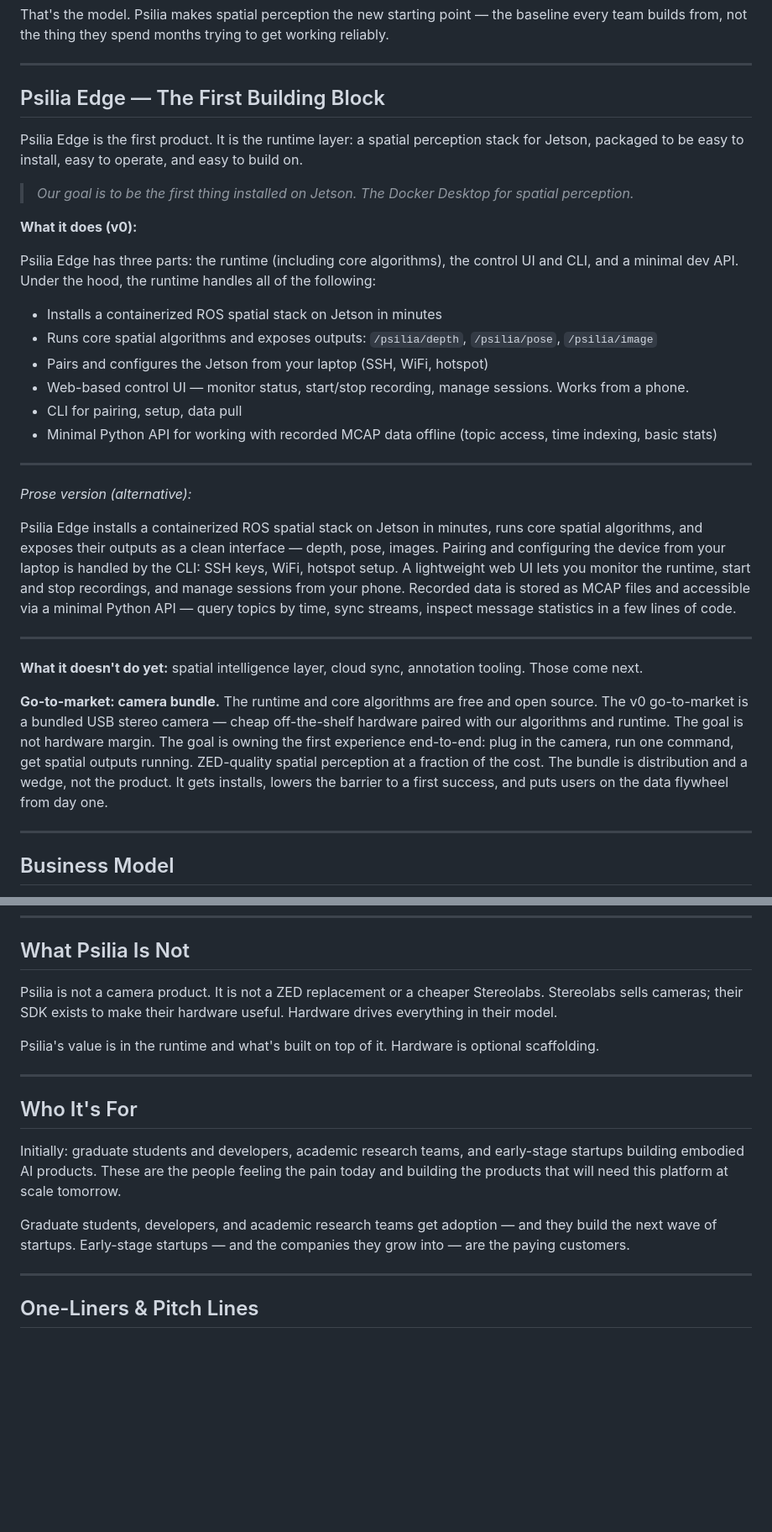
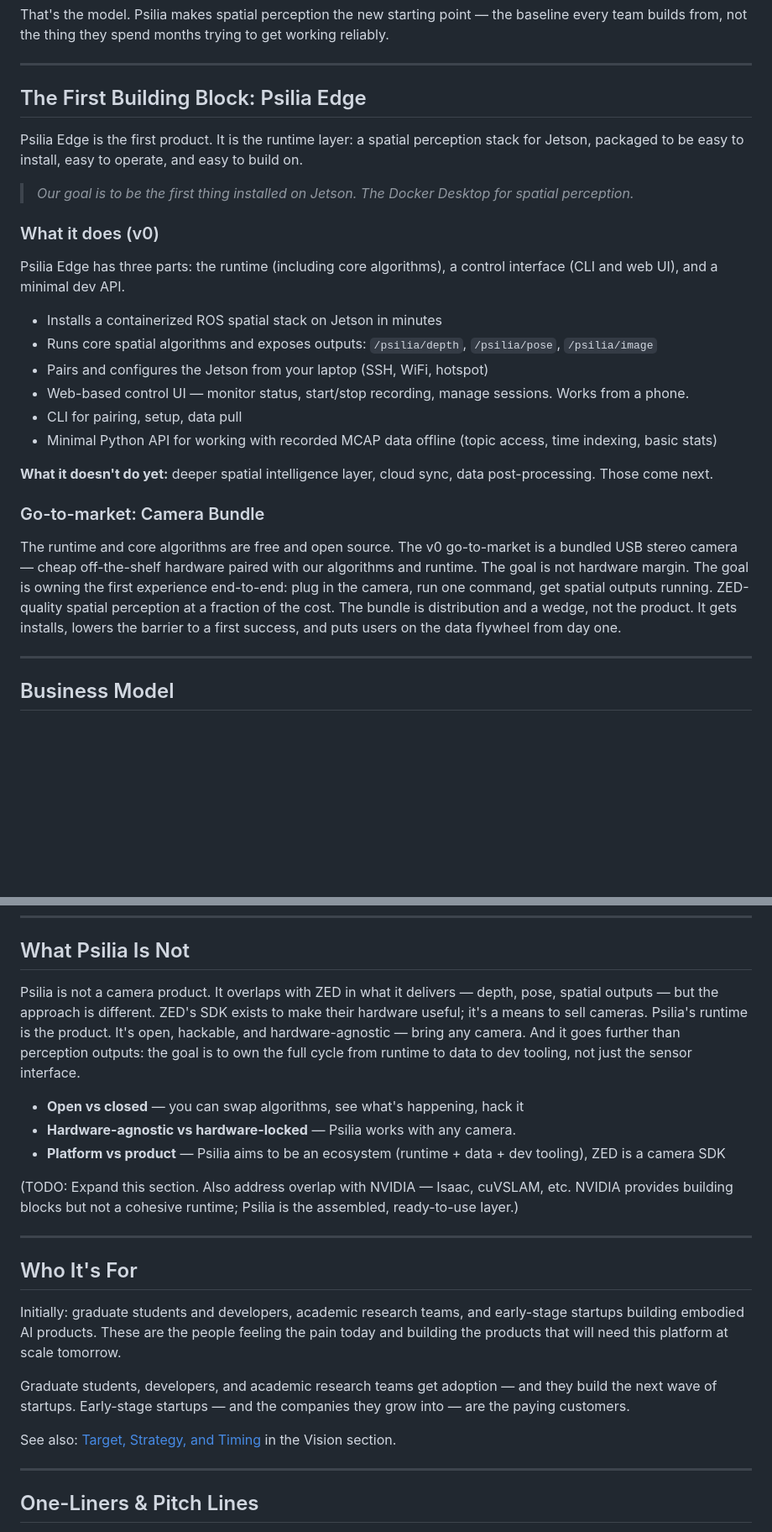
Before and after one commit to mirkoklukas/psilia-edge, a Markdown page: docs/psilia-vision.md, 2 parts joined by grey strips. Shown at 84% size. Drawn GitHub-style; blank space fills up the shorter version.

```diff
--- a/docs/psilia-vision.md
+++ b/docs/psilia-vision.md
@@ -70,15 +62,15 @@ That's the model. Psilia makes spatial perception the new starting point — the
 
 ---
 
-## Psilia Edge — The First Building Block
+## The First Building Block: Psilia Edge
 
 Psilia Edge is the first product. It is the runtime layer: a spatial perception stack for Jetson, packaged to be easy to install, easy to operate, and easy to build on.
 
 > *Our goal is to be the first thing installed on Jetson. The Docker Desktop for spatial perception.*
 
-**What it does (v0):**
+### What it does (v0)
 
-Psilia Edge has three parts: the runtime (including core algorithms), the control UI and CLI, and a minimal dev API. Under the hood, the runtime handles all of the following:
+Psilia Edge has three parts: the runtime (including core algorithms), a control interface (CLI and web UI), and a minimal dev API.
 
 - Installs a containerized ROS spatial stack on Jetson in minutes
 - Runs core spatial algorithms and exposes outputs: `/psilia/depth`, `/psilia/pose`, `/psilia/image`
@@ -87,17 +79,12 @@ Psilia Edge has three parts: the runtime (including core algorithms), the contro
 - CLI for pairing, setup, data pull
 - Minimal Python API for working with recorded MCAP data offline (topic access, time indexing, basic stats)
 
----
 
-*Prose version (alternative):*
+**What it doesn't do yet:** deeper spatial intelligence layer, cloud sync, data post-processing. Those come next.
 
-Psilia Edge installs a containerized ROS spatial stack on Jetson in minutes, runs core spatial algorithms, and exposes their outputs as a clean interface — depth, pose, images. Pairing and configuring the device from your laptop is handled by the CLI: SSH keys, WiFi, hotspot setup. A lightweight web UI lets you monitor the runtime, start and stop recordings, and manage sessions from your phone. Recorded data is stored as MCAP files and accessible via a minimal Python API — query topics by time, sync streams, inspect message statistics in a few lines of code.
+### Go-to-market: Camera Bundle
 
----
-
-**What it doesn't do yet:** spatial intelligence layer, cloud sync, annotation tooling. Those come next.
-
-**Go-to-market: camera bundle.** The runtime and core algorithms are free and open source. The v0 go-to-market is a bundled USB stereo camera — cheap off-the-shelf hardware paired with our algorithms and runtime. The goal is not hardware margin. The goal is owning the first experience end-to-end: plug in the camera, run one command, get spatial outputs running. ZED-quality spatial perception at a fraction of the cost. The bundle is distribution and a wedge, not the product. It gets installs, lowers the barrier to a first success, and puts users on the data flywheel from day one.
+The runtime and core algorithms are free and open source. The v0 go-to-market is a bundled USB stereo camera — cheap off-the-shelf hardware paired with our algorithms and runtime. The goal is not hardware margin. The goal is owning the first experience end-to-end: plug in the camera, run one command, get spatial outputs running. ZED-quality spatial perception at a fraction of the cost. The bundle is distribution and a wedge, not the product. It gets installs, lowers the barrier to a first success, and puts users on the data flywheel from day one.
 
 ---
 
@@ -114,9 +101,13 @@ The open runtime gets adoption. The data platform and premium services get reven
 
 ## What Psilia Is Not
 
-Psilia is not a camera product. It is not a ZED replacement or a cheaper Stereolabs. Stereolabs sells cameras; their SDK exists to make their hardware useful. Hardware drives everything in their model.
+Psilia is not a camera product. It overlaps with ZED in what it delivers — depth, pose, spatial outputs — but the approach is different. ZED's SDK exists to make their hardware useful; it's a means to sell cameras. Psilia's runtime is the product. It's open, hackable, and hardware-agnostic — bring any camera. And it goes further than perception outputs: the goal is to own the full cycle from runtime to data to dev tooling, not just the sensor interface.
 
-Psilia's value is in the runtime and what's built on top of it. Hardware is optional scaffolding.
+- **Open vs closed** — you can swap algorithms, see what's happening, hack it
+- **Hardware-agnostic vs hardware-locked** — Psilia works with any camera.
+- **Platform vs product** — Psilia aims to be an ecosystem (runtime + data + dev tooling), ZED is a camera SDK
+
+(TODO: Expand this section. Also address overlap with NVIDIA — Isaac, cuVSLAM, etc. NVIDIA provides building blocks but not a cohesive runtime; Psilia is the assembled, ready-to-use layer.)
 
 ---
 
@@ -125,6 +116,8 @@ Psilia's value is in the runtime and what's built on top of it. Hardware is opti
 Initially: graduate students and developers, academic research teams, and early-stage startups building embodied AI products. These are the people feeling the pain today and building the products that will need this platform at scale tomorrow.
 
 Graduate students, developers, and academic research teams get adoption — and they build the next wave of startups. Early-stage startups — and the companies they grow into — are the paying customers.
+
+See also: [Target, Strategy, and Timing](#target-strategy-timing) in the Vision section.
 
 ---
 
```
Also changed, not shown: other parts of docs/psilia-vision.md (+23 -29 lines).
